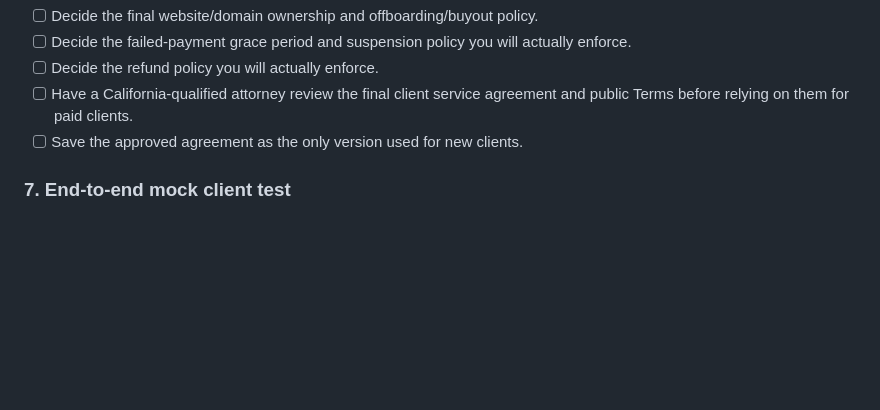
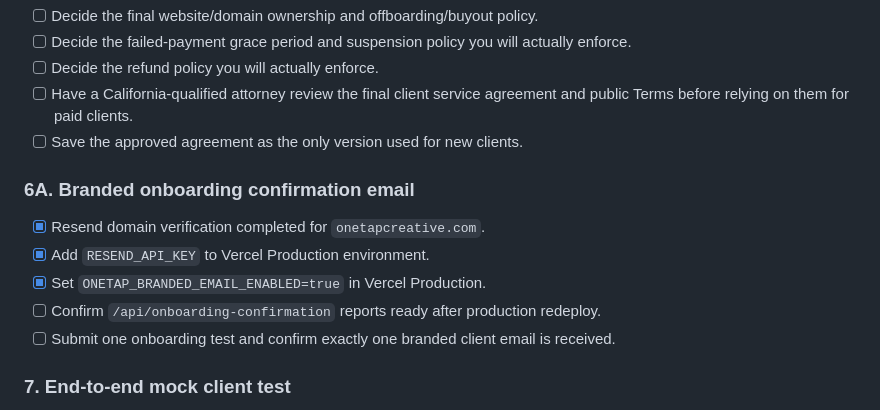
Before and after one commit to OneTapCreative/OneTap-Creative-Website, a Markdown page: launch/OWNER-CHECKLIST.md, the part around the change. GitHub-like rendering; blank space fills up the shorter version.

Commit message:
Record branded email activation

```diff
--- a/launch/OWNER-CHECKLIST.md
+++ b/launch/OWNER-CHECKLIST.md
@@ -68,6 +68,13 @@ Use `client-operations/SQUARE-CARD-PAYMENT-SOP.md` as the operating checklist.
 - [ ] Have a California-qualified attorney review the final client service agreement and public Terms before relying on them for paid clients.
 - [ ] Save the approved agreement as the only version used for new clients.
 
+### 6A. Branded onboarding confirmation email
+- [x] Resend domain verification completed for `onetapcreative.com`.
+- [x] Add `RESEND_API_KEY` to Vercel Production environment.
+- [x] Set `ONETAP_BRANDED_EMAIL_ENABLED=true` in Vercel Production.
+- [ ] Confirm `/api/onboarding-confirmation` reports ready after production redeploy.
+- [ ] Submit one onboarding test and confirm exactly one branded client email is received.
+
 ### 7. End-to-end mock client test
 - [ ] Use a separate test email and fictional business.
 - [ ] Complete every item in `launch/MOCK-CLIENT-TEST.md` from a phone.
```
